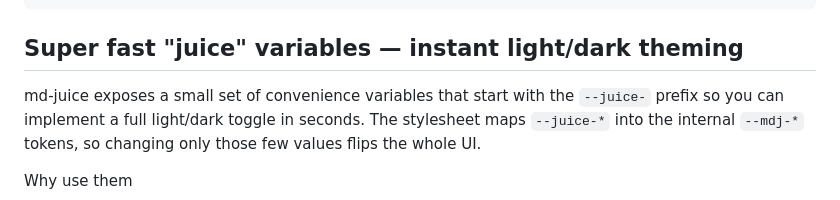
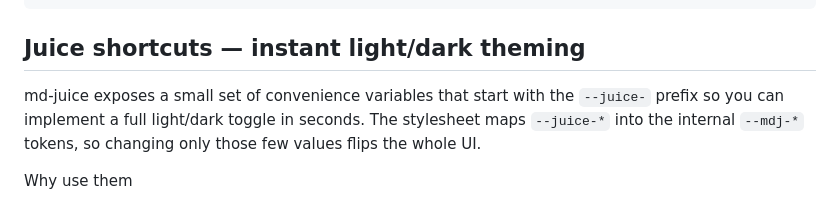
Before and after one commit to aruidev/md-juice, a Markdown page: readme.md, the part around the change. GitHub-like rendering.

Commit message:
Rename section header for clarity on light/dark theming shortcuts

````diff
--- a/readme.md
+++ b/readme.md
@@ -58,7 +58,7 @@ Example overrides:
 </style>
 ```
 
-## Super fast "juice" variables — instant light/dark theming
+## Juice shortcuts — instant light/dark theming
 
 md-juice exposes a small set of convenience variables that start with the `--juice-` prefix so you can implement a full light/dark toggle in seconds. The stylesheet maps `--juice-*` into the internal `--mdj-*` tokens, so changing only those few values flips the whole UI.
 
````
